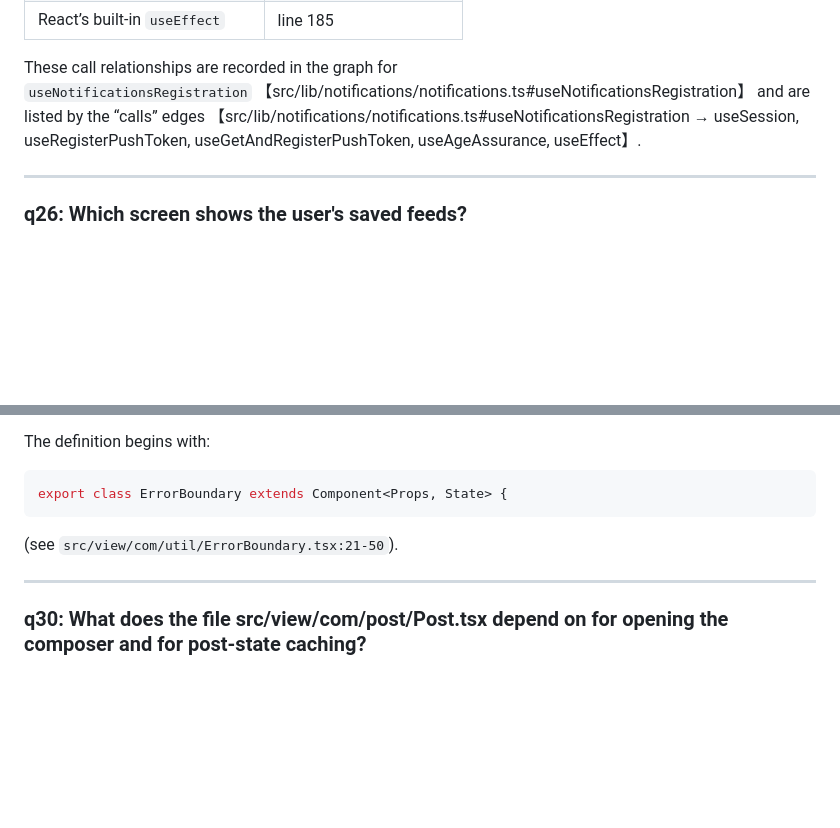
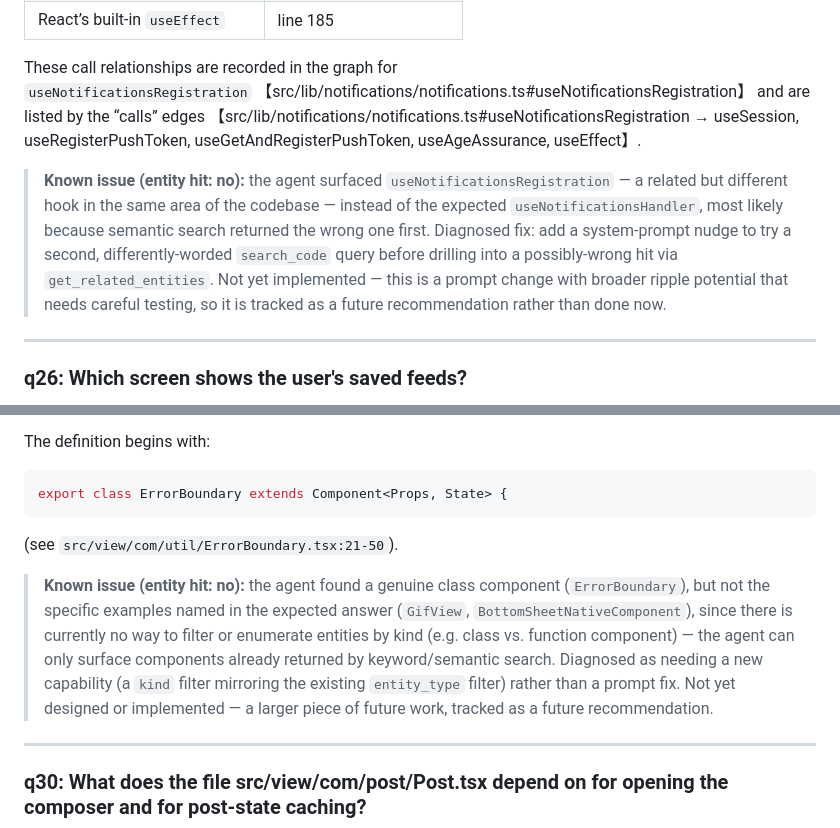
Before and after one commit to goudmani/codeiq_source_code_knowledge_graph, a Markdown page: data/eval/RESULTS_3.md, 2 parts joined by grey strips. Drawn GitHub-style; blank space fills up the shorter version.

Commit message:
Document the q25 and q29 known issues in eval set 3 results
Writes both already-diagnosed gaps back into the report: q25 is a
wrong-hook semantic-search miss (fix: a system-prompt nudge to try a
second differently-worded search_code query before drilling into a
possibly-wrong hit), q29 needs a new kind-filter capability entirely
(mirroring the existing entity_type filter). Neither implemented yet --
both tracked as future recommendations.

```diff
--- a/data/eval/RESULTS_3.md
+++ b/data/eval/RESULTS_3.md
@@ -78,6 +78,8 @@ When it runs, it calls several other hooks to perform its work:
 
 These call relationships are recorded in the graph for `useNotificationsRegistration` 【src/lib/notifications/notifications.ts#useNotificationsRegistration】 and are listed by the “calls” edges 【src/lib/notifications/notifications.ts#useNotificationsRegistration → useSession, useRegisterPushToken, useGetAndRegisterPushToken, useAgeAssurance, useEffect】.
 
+> **Known issue (entity hit: no):** the agent surfaced `useNotificationsRegistration` — a related but different hook in the same area of the codebase — instead of the expected `useNotificationsHandler`, most likely because semantic search returned the wrong one first. Diagnosed fix: add a system-prompt nudge to try a second, differently-worded `search_code` query before drilling into a possibly-wrong hit via `get_related_entities`. Not yet implemented — this is a prompt change with broader ripple potential that needs careful testing, so it is tracked as a future recommendation rather than done now.
+
 ---
 
 ### q26: Which screen shows the user's saved feeds?
@@ -132,6 +134,8 @@ export class ErrorBoundary extends Component<Props, State> {
 
 (see `src/view/com/util/ErrorBoundary.tsx:21-50`).
 
+> **Known issue (entity hit: no):** the agent found a genuine class component (`ErrorBoundary`), but not the specific examples named in the expected answer (`GifView`, `BottomSheetNativeComponent`), since there is currently no way to filter or enumerate entities by kind (e.g. class vs. function component) — the agent can only surface components already returned by keyword/semantic search. Diagnosed as needing a new capability (a `kind` filter mirroring the existing `entity_type` filter) rather than a prompt fix. Not yet designed or implemented — a larger piece of future work, tracked as a future recommendation.
+
 ---
 
 ### q30: What does the file src/view/com/post/Post.tsx depend on for opening the composer and for post-state caching?
```
